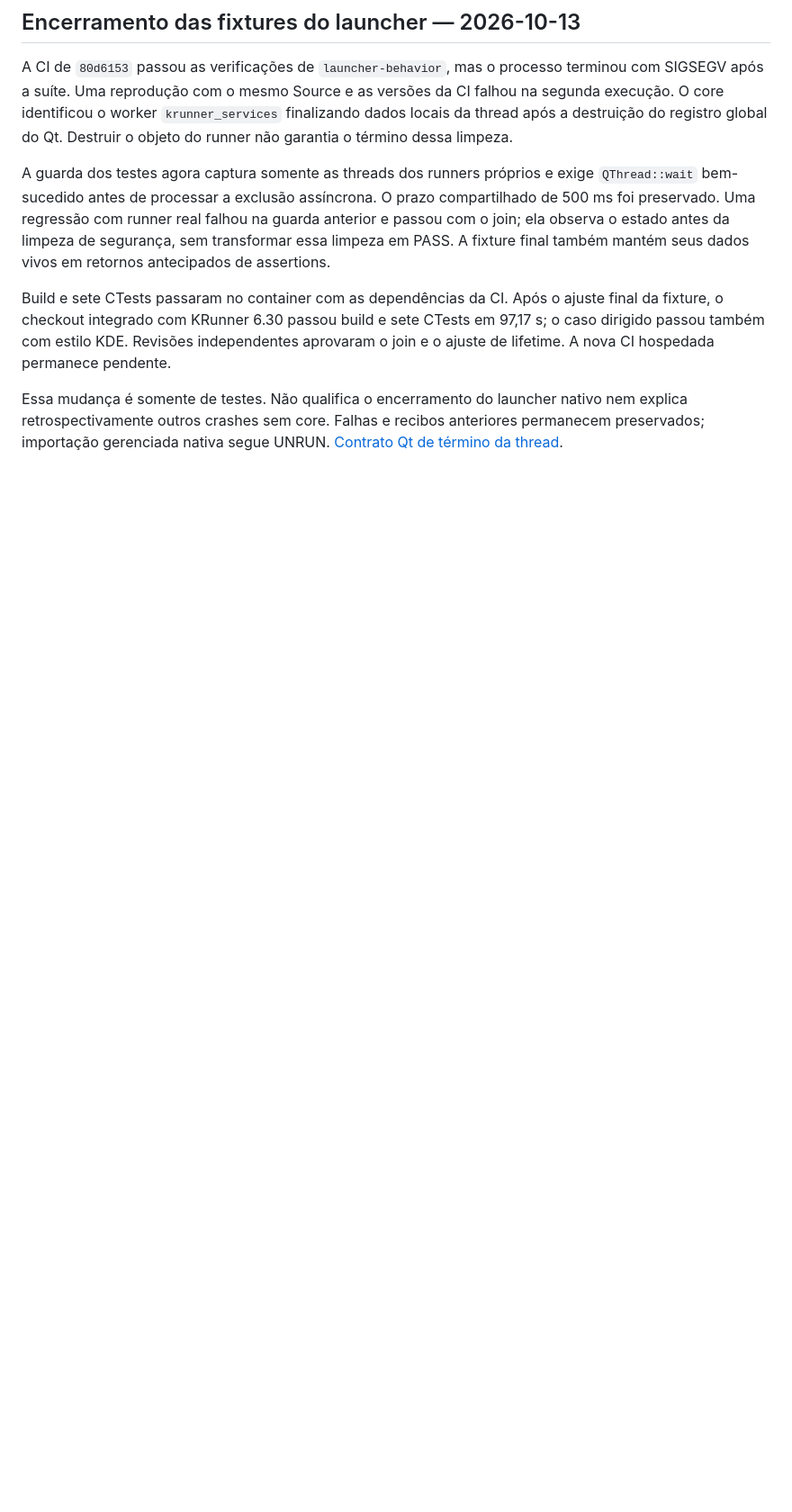
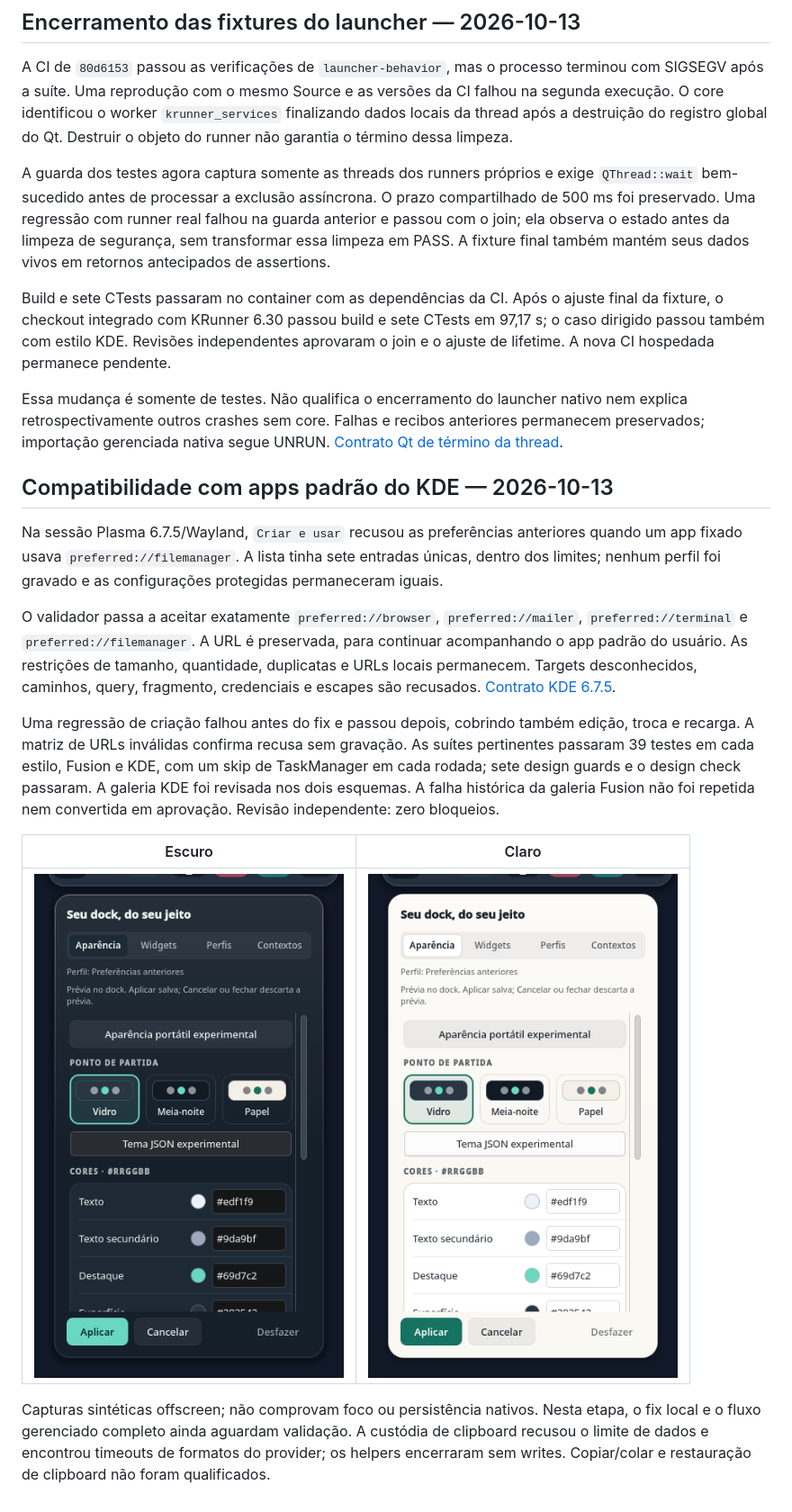
Before and after one commit to caiolombello/orla-desktop, a Markdown page: docs/validation/appearance-presets-source.md, the part around the change. Shown: that part at 90% size. Drawn GitHub-style; pictures changed too: docs/screenshots/profile-preferred/settings-dark.png (added), docs/screenshots/profile-preferred/settings-light.png (added); blank space fills up the shorter version.

Commit message:
fix(profiles): preserve KDE default application launchers

```diff
--- a/docs/validation/appearance-presets-source.md
+++ b/docs/validation/appearance-presets-source.md
@@ -54,3 +54,35 @@ Essa mudança é somente de testes. Não qualifica o encerramento do launcher
 nativo nem explica retrospectivamente outros crashes sem core. Falhas e
 recibos anteriores permanecem preservados; importação gerenciada nativa segue
 UNRUN. [Contrato Qt de término da thread](https://doc.qt.io/qt-6.11/qthread.html#isFinished).
+
+
+## Compatibilidade com apps padrão do KDE — 2026-10-13
+
+Na sessão Plasma 6.7.5/Wayland, `Criar e usar` recusou as preferências anteriores
+quando um app fixado usava `preferred://filemanager`. A lista tinha sete entradas
+únicas, dentro dos limites; nenhum perfil foi gravado e as configurações
+protegidas permaneceram iguais.
+
+O validador passa a aceitar exatamente `preferred://browser`,
+`preferred://mailer`, `preferred://terminal` e `preferred://filemanager`.
+A URL é preservada, para continuar acompanhando o app padrão do usuário.
+As restrições de tamanho, quantidade, duplicatas e URLs locais permanecem.
+Targets desconhecidos, caminhos, query, fragmento, credenciais e escapes são
+recusados. [Contrato KDE 6.7.5](https://raw.githubusercontent.com/KDE/plasma-workspace/v6.7.5/libtaskmanager/tasktools.cpp).
+
+Uma regressão de criação falhou antes do fix e passou depois, cobrindo também
+edição, troca e recarga. A matriz de URLs inválidas confirma recusa sem gravação.
+As suítes pertinentes passaram 39 testes em cada estilo, Fusion e KDE, com um
+skip de TaskManager em cada rodada; sete design guards e o design check passaram.
+A galeria KDE foi revisada nos dois esquemas. A falha histórica da galeria Fusion
+não foi repetida nem convertida em aprovação. Revisão independente: zero bloqueios.
+
+| Escuro | Claro |
+|---|---|
+| ![Configurações escuras](../screenshots/profile-preferred/settings-dark.png) | ![Configurações claras](../screenshots/profile-preferred/settings-light.png) |
+
+Capturas sintéticas offscreen; não comprovam foco ou persistência nativos.
+Nesta etapa, o fix local e o fluxo gerenciado completo ainda aguardam validação.
+A custódia de clipboard recusou o limite de dados e encontrou timeouts de
+formatos do provider; os helpers encerraram sem writes. Copiar/colar e
+restauração de clipboard não foram qualificados.
```
Also changed, not shown: docs/profiles.md (+2 -2 lines), 2 other files.
